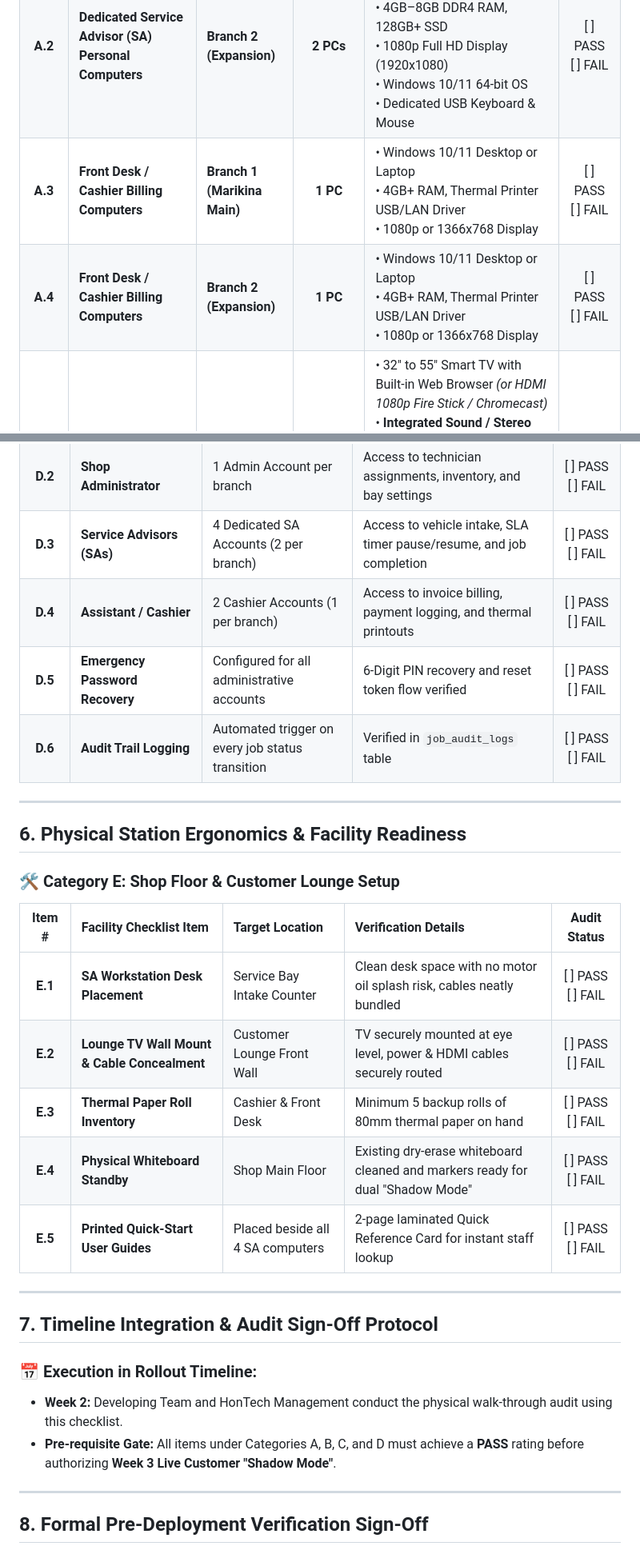
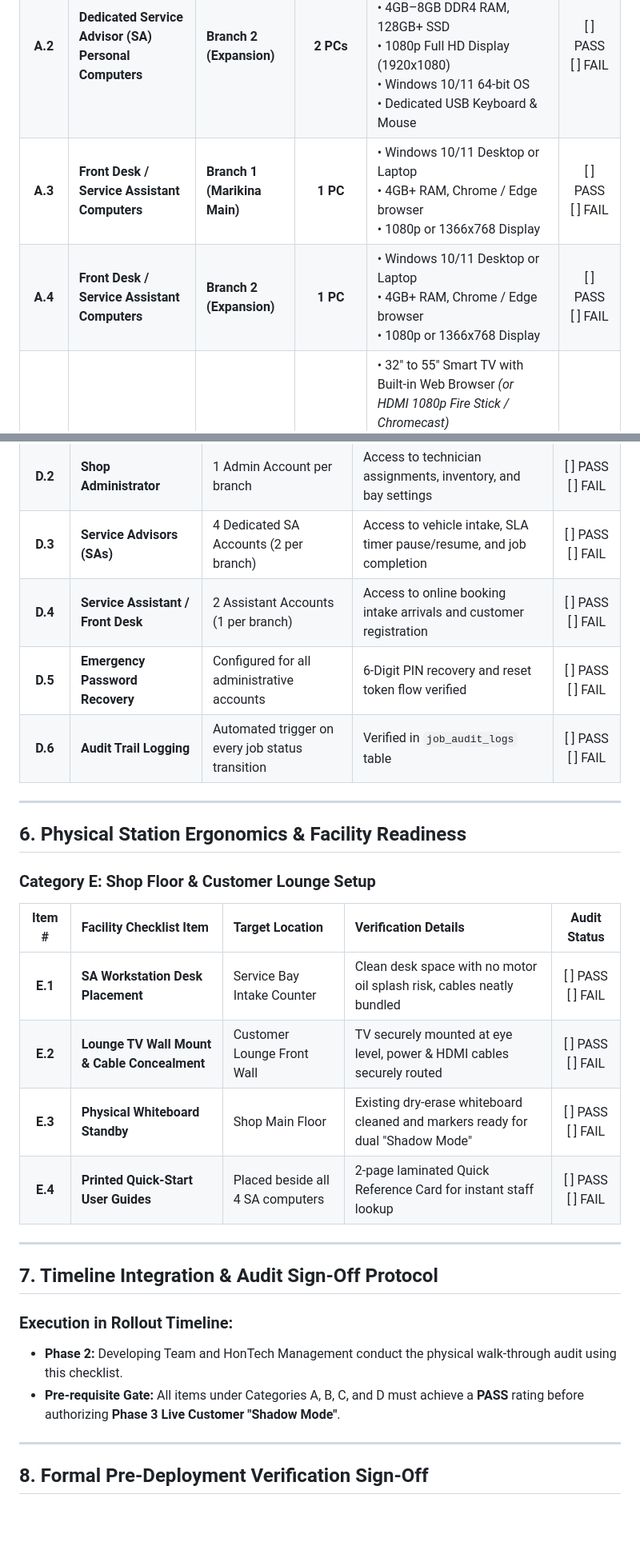
Before and after one commit to Justin-stack101/Hontech_Main_Active_Development_PHP_SQL, a Markdown page: Hontech Documentation/Technical/HONTECH_WEBSITE_SYSTEM_REQUIREMENTS_AND_HARDWARE_READINESS_CHECKLIST.md, 2 parts joined by grey strips. Shown at 80% size. Rendered like a GitHub page; blank space fills up the shorter version.

```diff
--- a/Hontech Documentation/Technical/HONTECH_WEBSITE_SYSTEM_REQUIREMENTS_AND_HARDWARE_READINESS_CHECKLIST.md
+++ b/Hontech Documentation/Technical/HONTECH_WEBSITE_SYSTEM_REQUIREMENTS_AND_HARDWARE_READINESS_CHECKLIST.md
@@ -35,7 +35,7 @@ Prior to initiating the **Week 3 Live Customer "Shadow Mode"**, the Developing T
 | :---: | :--- | :--- | :---: | :--- | :---: |
 | **A.1** | **Dedicated Service Advisor (SA) Personal Computers** | **Branch 1 (Marikina Main)** | **2 PCs** | • Intel Core i3 (8th Gen+) / AMD Ryzen 3<br>• 4GB–8GB DDR4 RAM, 128GB+ SSD<br>• 1080p Full HD Display (1920x1080)<br>• Windows 10/11 64-bit OS<br>• Dedicated USB Keyboard & Mouse | [ ] PASS<br>[ ] FAIL |
 | **A.2** | **Dedicated Service Advisor (SA) Personal Computers** | **Branch 2 (Expansion)** | **2 PCs** | • Intel Core i3 (8th Gen+) / AMD Ryzen 3<br>• 4GB–8GB DDR4 RAM, 128GB+ SSD<br>• 1080p Full HD Display (1920x1080)<br>• Windows 10/11 64-bit OS<br>• Dedicated USB Keyboard & Mouse | [ ] PASS<br>[ ] FAIL |
-| **A.3** | **Front Desk / Cashier Billing Computers** | **Branch 1 (Marikina Main)** | **1 PC** | • Windows 10/11 Desktop or Laptop<br>• 4GB+ RAM, Thermal Printer USB/LAN Driver<br>• 1080p or 1366x768 Display | [ ] PASS<br>[ ] FAIL |
-| **A.4** | **Front Desk / Cashier Billing Computers** | **Branch 2 (Expansion)** | **1 PC** | • Windows 10/11 Desktop or Laptop<br>• 4GB+ RAM, Thermal Printer USB/LAN Driver<br>• 1080p or 1366x768 Display | [ ] PASS<br>[ ] FAIL |
+| **A.3** | **Front Desk / Service Assistant Computers** | **Branch 1 (Marikina Main)** | **1 PC** | • Windows 10/11 Desktop or Laptop<br>• 4GB+ RAM, Chrome / Edge browser<br>• 1080p or 1366x768 Display | [ ] PASS<br>[ ] FAIL |
+| **A.4** | **Front Desk / Service Assistant Computers** | **Branch 2 (Expansion)** | **1 PC** | • Windows 10/11 Desktop or Laptop<br>• 4GB+ RAM, Chrome / Edge browser<br>• 1080p or 1366x768 Display | [ ] PASS<br>[ ] FAIL |
 | **A.5** | **Customer Waiting Lounge Queue Display with Audio** | **Branch 1 (Marikina Main)** | **1 Smart TV** | • 32" to 55" Smart TV with Built-in Web Browser *(or HDMI 1080p Fire Stick / Chromecast)*<br>• **Integrated Sound / Stereo Speakers:** Must be capable of clear audible chime playback above ambient shop lounge noise for queue notifications (Bay Dispatch, Vehicle Ready, SLA alerts)<br>• Full-screen kiosk mode support (`?mode=tv`) | [ ] PASS<br>[ ] FAIL |
 | **A.6** | **Customer Waiting Lounge Queue Display with Audio** | **Branch 2 (Expansion)** | **1 Smart TV** | • 32" to 55" Smart TV with Built-in Web Browser *(or HDMI 1080p Fire Stick / Chromecast)*<br>• **Integrated Sound / Stereo Speakers:** Must be capable of clear audible chime playback above ambient shop lounge noise for queue notifications (Bay Dispatch, Vehicle Ready, SLA alerts)<br>• Full-screen kiosk mode support (`?mode=tv`) | [ ] PASS<br>[ ] FAIL |
@@ -85,7 +83,7 @@ Prior to initiating the **Week 3 Live Customer "Shadow Mode"**, the Developing T
 | **D.1** | **Business Owner / General Manager** | 1 Master Account per branch | Access to revenue analytics, full audit trails, and staff account management | [ ] PASS<br>[ ] FAIL |
 | **D.2** | **Shop Administrator** | 1 Admin Account per branch | Access to technician assignments, inventory, and bay settings | [ ] PASS<br>[ ] FAIL |
 | **D.3** | **Service Advisors (SAs)** | 4 Dedicated SA Accounts (2 per branch) | Access to vehicle intake, SLA timer pause/resume, and job completion | [ ] PASS<br>[ ] FAIL |
-| **D.4** | **Assistant / Cashier** | 2 Cashier Accounts (1 per branch) | Access to invoice billing, payment logging, and thermal printouts | [ ] PASS<br>[ ] FAIL |
+| **D.4** | **Service Assistant / Front Desk** | 2 Assistant Accounts (1 per branch) | Access to online booking intake arrivals and customer registration | [ ] PASS<br>[ ] FAIL |
 | **D.5** | **Emergency Password Recovery** | Configured for all administrative accounts | 6-Digit PIN recovery and reset token flow verified | [ ] PASS<br>[ ] FAIL |
 | **D.6** | **Audit Trail Logging** | Automated trigger on every job status transition | Verified in `job_audit_logs` table | [ ] PASS<br>[ ] FAIL |
 
@@ -93,23 +91,22 @@ Prior to initiating the **Week 3 Live Customer "Shadow Mode"**, the Developing T
 
 ## 6. Physical Station Ergonomics & Facility Readiness
 
-### 🛠️ Category E: Shop Floor & Customer Lounge Setup
+### Category E: Shop Floor & Customer Lounge Setup
 
 | Item # | Facility Checklist Item | Target Location | Verification Details | Audit Status |
 | :---: | :--- | :--- | :--- | :---: |
 | **E.1** | **SA Workstation Desk Placement** | Service Bay Intake Counter | Clean desk space with no motor oil splash risk, cables neatly bundled | [ ] PASS<br>[ ] FAIL |
 | **E.2** | **Lounge TV Wall Mount & Cable Concealment** | Customer Lounge Front Wall | TV securely mounted at eye level, power & HDMI cables securely routed | [ ] PASS<br>[ ] FAIL |
-| **E.3** | **Thermal Paper Roll Inventory** | Cashier & Front Desk | Minimum 5 backup rolls of 80mm thermal paper on hand | [ ] PASS<br>[ ] FAIL |
-| **E.4** | **Physical Whiteboard Standby** | Shop Main Floor | Existing dry-erase whiteboard cleaned and markers ready for dual "Shadow Mode" | [ ] PASS<br>[ ] FAIL |
-| **E.5** | **Printed Quick-Start User Guides** | Placed beside all 4 SA computers | 2-page laminated Quick Reference Card for instant staff lookup | [ ] PASS<br>[ ] FAIL |
+| **E.3** | **Physical Whiteboard Standby** | Shop Main Floor | Existing dry-erase whiteboard cleaned and markers ready for dual "Shadow Mode" | [ ] PASS<br>[ ] FAIL |
+| **E.4** | **Printed Quick-Start User Guides** | Placed beside all 4 SA computers | 2-page laminated Quick Reference Card for instant staff lookup | [ ] PASS<br>[ ] FAIL |
 
 ---
 
 ## 7. Timeline Integration & Audit Sign-Off Protocol
 
-### 📅 Execution in Rollout Timeline:
-* **Week 2:** Developing Team and HonTech Management conduct the physical walk-through audit using this checklist.
-* **Pre-requisite Gate:** All items under Categories A, B, C, and D must achieve a **PASS** rating before authorizing **Week 3 Live Customer "Shadow Mode"**.
+### Execution in Rollout Timeline:
+* **Phase 2:** Developing Team and HonTech Management conduct the physical walk-through audit using this checklist.
+* **Pre-requisite Gate:** All items under Categories A, B, C, and D must achieve a **PASS** rating before authorizing **Phase 3 Live Customer "Shadow Mode"**.
 
 ---
 
```
Also changed, not shown: other parts of Hontech Documentation/Technical/HONTECH_WEBSITE_SYSTEM_REQUIREMENTS_AND_HARDWARE_READINESS_CHECKLIST.md (+13 -15 lines), Hontech Documentation/Technical/HONTECH_SEPTEMBER_2026_CLIENT_PROPOSAL_AND_DEPLOYMENT_STRATEGY.md (+70 -68 lines).
